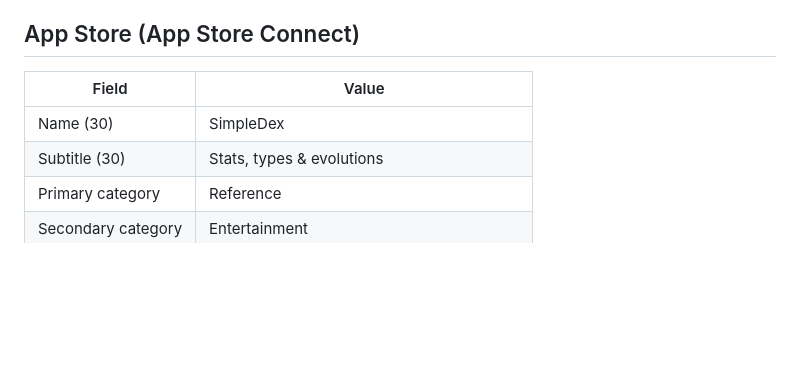
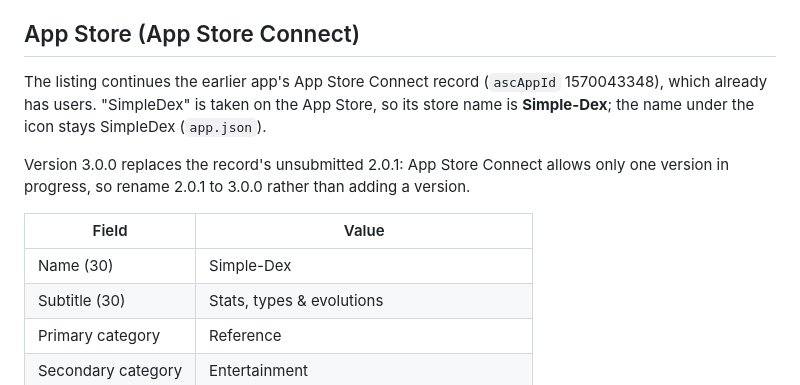
Before and after one commit to StephenCavender/simpledex, a Markdown page: docs/store-listing.md, the part around the change. Drawn GitHub-style; blank space fills up the shorter version.

Commit message:
docs: use Simple-Dex as the App Store name
Refs #15

```diff
--- a/docs/store-listing.md
+++ b/docs/store-listing.md
@@ -10,9 +10,13 @@ Copy for the App Store and Google Play listings (#15). Paste it into App Store C
 
 ## App Store (App Store Connect)
 
+The listing continues the earlier app's App Store Connect record (`ascAppId` 1570043348), which already has users. "SimpleDex" is taken on the App Store, so its store name is **Simple-Dex**; the name under the icon stays SimpleDex (`app.json`).
+
+Version 3.0.0 replaces the record's unsubmitted 2.0.1: App Store Connect allows only one version in progress, so rename 2.0.1 to 3.0.0 rather than adding a version.
+
 | Field              | Value                                      |
 | ------------------ | ------------------------------------------ |
-| Name (30)          | SimpleDex                                  |
+| Name (30)          | Simple-Dex                                 |
 | Subtitle (30)      | Stats, types & evolutions                  |
 | Primary category   | Reference                                  |
 | Secondary category | Entertainment                              |
```
